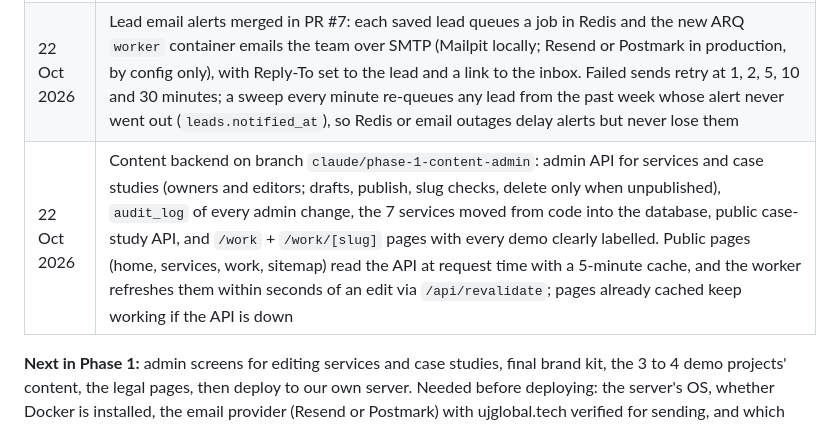
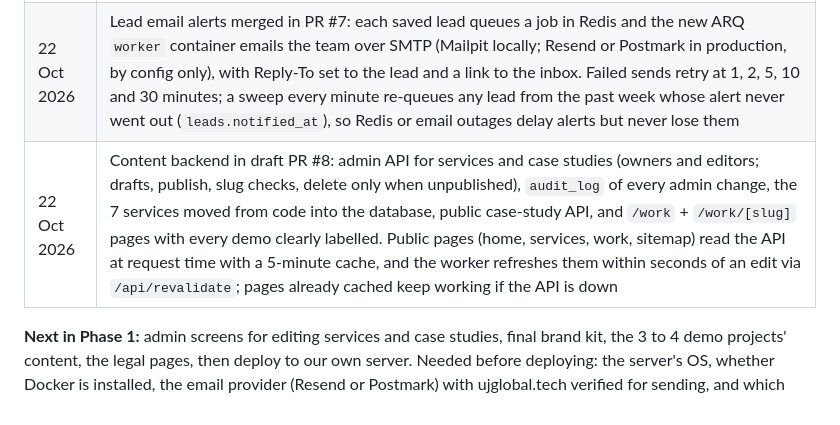
Before and after one commit to Sufi1512/ujglobal-web, a Markdown page: docs/BUILD_PLAN.md, the part around the change. GitHub-like rendering.

Commit message:
Link the content PR from the build plan status
Co-Authored-By: Claude Opus 5.5 <noreply@anthropic.com>
Claude-Session: https://claude.ai/code/session_01UKRGtrAJt3gxjvrWEtLkit

```diff
--- a/docs/BUILD_PLAN.md
+++ b/docs/BUILD_PLAN.md
@@ -347,6 +347,6 @@ Sufiyan answered these on 22 Oct 2026, and the rest of this plan has been update
 | 22 Oct 2026 | Phase 1 started. Admin auth API merged in PR #3: Argon2 password hashing, 15-minute JWT access tokens, rotating refresh token in an httpOnly cookie with reuse detection, `/v1/auth/login`, `/refresh`, `/logout`, `/me`, role checks, and a CLI to create admin users (no public sign-up) |
 | 22 Oct 2026 | Leads inbox merged in PRs #4 to #6 (#4 into the auth branch, #5 and #6 into `main`), with the admin CLI email check: admin API to list, filter, search and page leads, change status and assignee, add notes and export CSV (owners and sales only); `/admin` login and inbox screens, noindex. Public pages moved into an `app/(site)` route group so the admin has its own layout |
 | 22 Oct 2026 | Lead email alerts merged in PR #7: each saved lead queues a job in Redis and the new ARQ `worker` container emails the team over SMTP (Mailpit locally; Resend or Postmark in production, by config only), with Reply-To set to the lead and a link to the inbox. Failed sends retry at 1, 2, 5, 10 and 30 minutes; a sweep every minute re-queues any lead from the past week whose alert never went out (`leads.notified_at`), so Redis or email outages delay alerts but never lose them |
-| 22 Oct 2026 | Content backend on branch `claude/phase-1-content-admin`: admin API for services and case studies (owners and editors; drafts, publish, slug checks, delete only when unpublished), `audit_log` of every admin change, the 7 services moved from code into the database, public case-study API, and `/work` + `/work/[slug]` pages with every demo clearly labelled. Public pages (home, services, work, sitemap) read the API at request time with a 5-minute cache, and the worker refreshes them within seconds of an edit via `/api/revalidate`; pages already cached keep working if the API is down |
+| 22 Oct 2026 | Content backend in draft PR #8: admin API for services and case studies (owners and editors; drafts, publish, slug checks, delete only when unpublished), `audit_log` of every admin change, the 7 services moved from code into the database, public case-study API, and `/work` + `/work/[slug]` pages with every demo clearly labelled. Public pages (home, services, work, sitemap) read the API at request time with a 5-minute cache, and the worker refreshes them within seconds of an edit via `/api/revalidate`; pages already cached keep working if the API is down |
 
 **Next in Phase 1:** admin screens for editing services and case studies, final brand kit, the 3 to 4 demo projects' content, the legal pages, then deploy to our own server. Needed before deploying: the server's OS, whether Docker is installed, the email provider (Resend or Postmark) with ujglobal.tech verified for sending, and which addresses get lead alerts.
```
